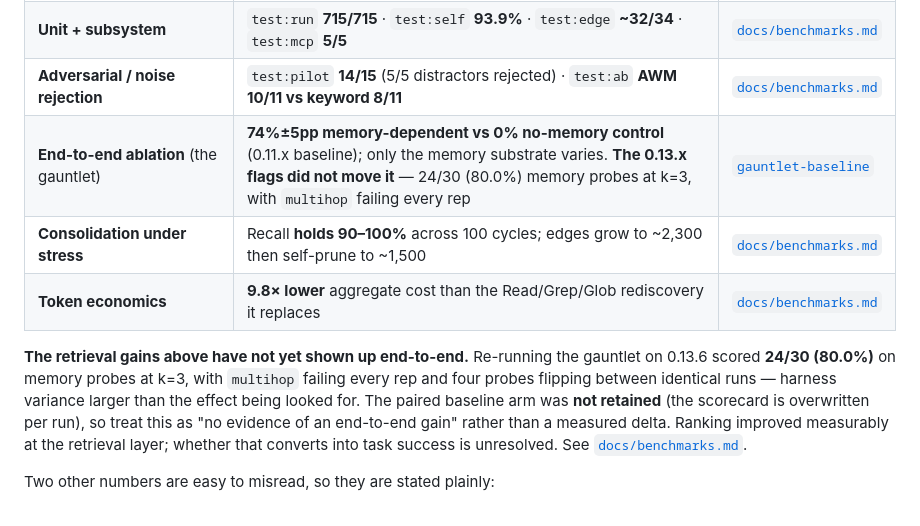
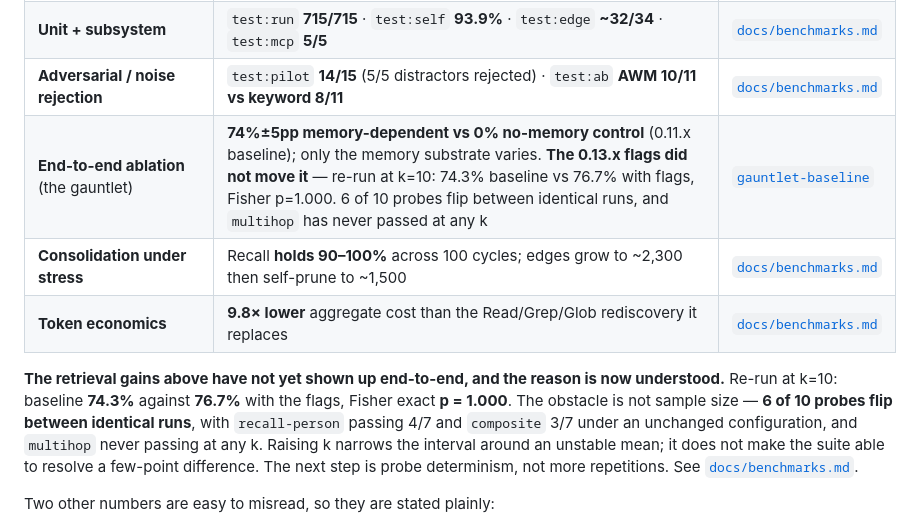
Before and after one commit to CompleteIdeas/agent-working-memory, a Markdown page: README.md, the part around the change. Rendered like a GitHub page.

```diff
--- a/README.md
+++ b/README.md
@@ -188,17 +188,18 @@ Full evidence, protocol, and the rejected arms: [`docs/archive/`](docs/archive/R
 | **Eval harness** (retrieval / associative / redundancy / temporal) | Recall@5 **0.980** · success@10 **1.000** · dedup F1 **0.966** · Spearman **0.932** — all four above threshold | [`docs/benchmarks.md`](docs/benchmarks.md) |
 | **Unit + subsystem** | `test:run` **715/715** · `test:self` **93.9%** · `test:edge` **~32/34** · `test:mcp` **5/5** | [`docs/benchmarks.md`](docs/benchmarks.md) |
 | **Adversarial / noise rejection** | `test:pilot` **14/15** (5/5 distractors rejected) · `test:ab` **AWM 10/11 vs keyword 8/11** | [`docs/benchmarks.md`](docs/benchmarks.md) |
-| **End-to-end ablation** (the gauntlet) | **74%±5pp memory-dependent vs 0% no-memory control** (0.11.x baseline); only the memory substrate varies. **The 0.13.x flags did not move it** — 24/30 (80.0%) memory probes at k=3, with `multihop` failing every rep | [`gauntlet-baseline`](docs/archive/gauntlet-baseline-2026-07-30.md) |
+| **End-to-end ablation** (the gauntlet) | **74%±5pp memory-dependent vs 0% no-memory control** (0.11.x baseline); only the memory substrate varies. **The 0.13.x flags did not move it** — re-run at k=10: 74.3% baseline vs 76.7% with flags, Fisher p=1.000. 6 of 10 probes flip between identical runs, and `multihop` has never passed at any k | [`gauntlet-baseline`](docs/archive/gauntlet-baseline-2026-07-30.md) |
 | **Consolidation under stress** | Recall **holds 90–100%** across 100 cycles; edges grow to ~2,300 then self-prune to ~1,500 | [`docs/benchmarks.md`](docs/benchmarks.md) |
 | **Token economics** | **9.8× lower** aggregate cost than the Read/Grep/Glob rediscovery it replaces | [`docs/benchmarks.md`](docs/benchmarks.md) |
 
-**The retrieval gains above have not yet shown up end-to-end.** Re-running the gauntlet
-on 0.13.6 scored **24/30 (80.0%)** on memory probes at k=3, with `multihop` failing every
-rep and four probes flipping between identical runs — harness variance larger than the
-effect being looked for. The paired baseline arm was **not retained** (the scorecard is
-overwritten per run), so treat this as "no evidence of an end-to-end gain" rather than a
-measured delta. Ranking improved measurably at the retrieval layer; whether that converts
-into task success is unresolved. See [`docs/benchmarks.md`](docs/benchmarks.md).
+**The retrieval gains above have not yet shown up end-to-end, and the reason is now
+understood.** Re-run at k=10: baseline **74.3%** against **76.7%** with the flags, Fisher
+exact **p = 1.000**. The obstacle is not sample size — **6 of 10 probes flip between
+identical runs**, with `recall-person` passing 4/7 and `composite` 3/7 under an unchanged
+configuration, and `multihop` never passing at any k. Raising k narrows the interval
+around an unstable mean; it does not make the suite able to resolve a few-point
+difference. The next step is probe determinism, not more repetitions. See
+[`docs/benchmarks.md`](docs/benchmarks.md).
 
 Two other numbers are easy to misread, so they are stated plainly:
 
```
Also changed, not shown: docs/benchmarks.md (+30 -1 lines).
